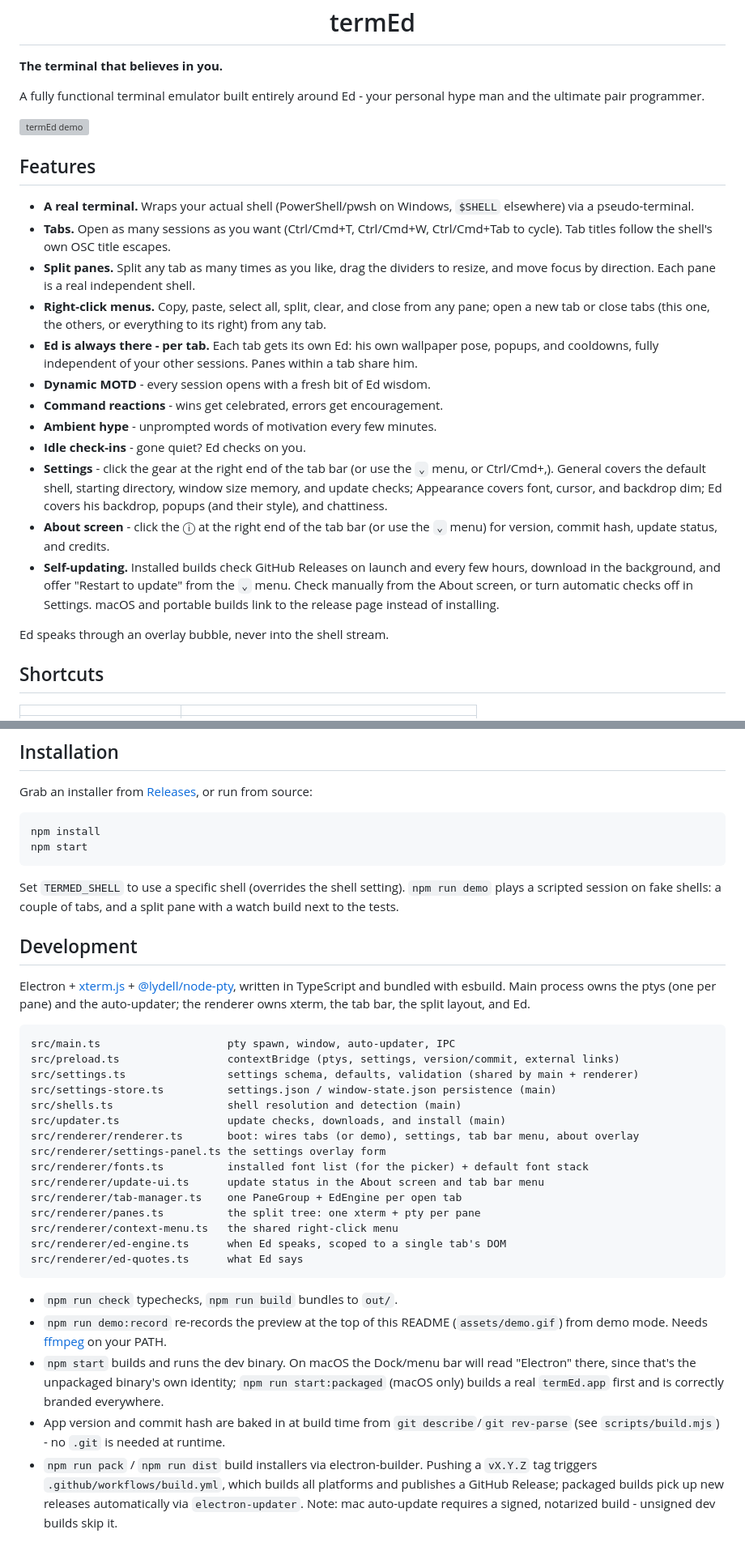
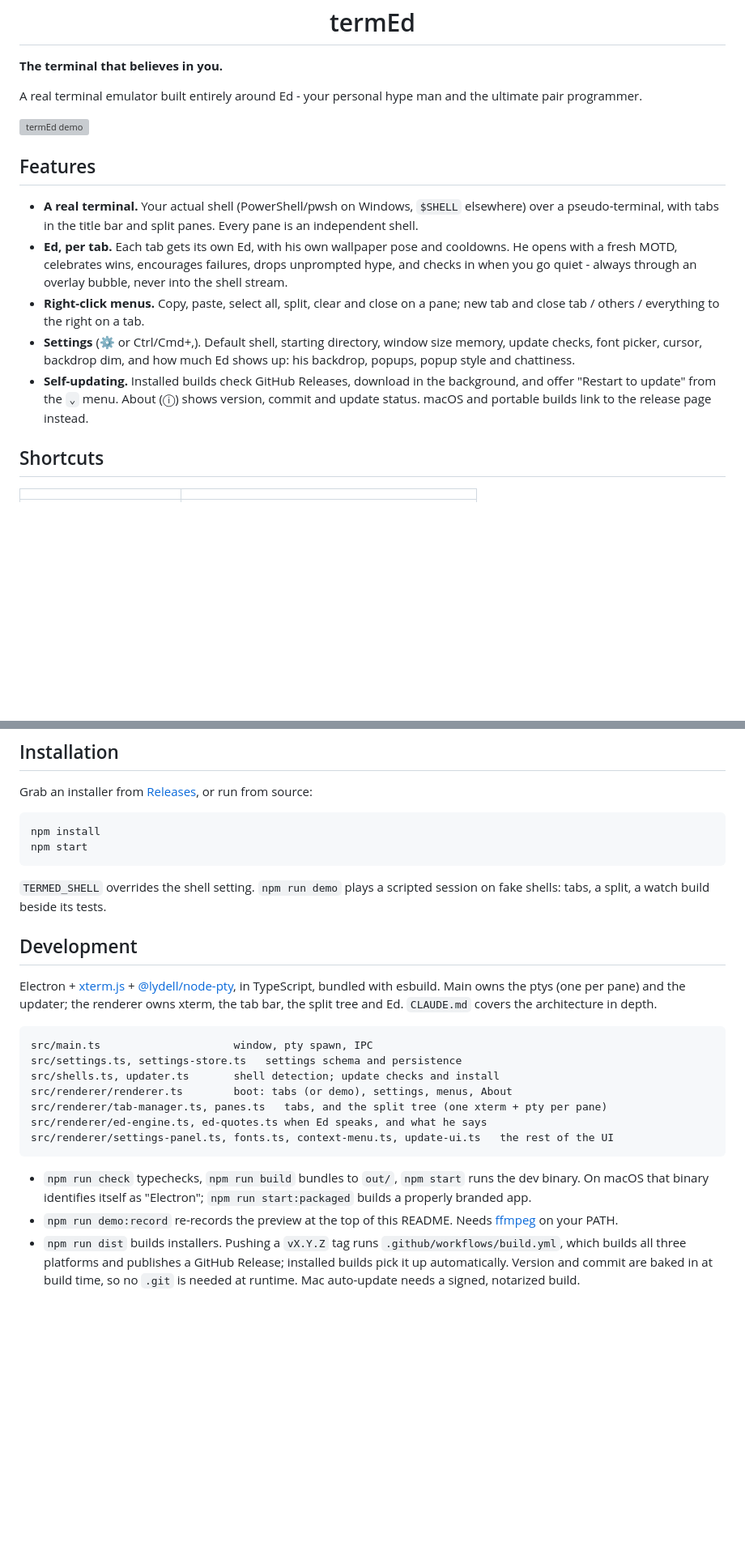
Before and after one commit to NateShoffner/termEd, a Markdown page: README.md, 2 parts joined by grey strips. Shown at 81% size. GitHub-like rendering; blank space fills up the shorter version; grey boxes are pictures that could not be loaded.

Commit message:
docs(readme): tighten the feature list and dev notes

````diff
--- a/README.md
+++ b/README.md
@@ -6,26 +6,17 @@
 
 **The terminal that believes in you.**
 
-A fully functional terminal emulator built entirely around Ed - your personal hype man and the ultimate pair programmer.
+A real terminal emulator built entirely around Ed - your personal hype man and the ultimate pair programmer.
 
 ![termEd demo](assets/demo.gif)
 
 ## Features
 
-- **A real terminal.** Wraps your actual shell (PowerShell/pwsh on Windows, `$SHELL` elsewhere) via a pseudo-terminal.
-- **Tabs.** Open as many sessions as you want (Ctrl/Cmd+T, Ctrl/Cmd+W, Ctrl/Cmd+Tab to cycle). Tab titles follow the shell's own OSC title escapes.
-- **Split panes.** Split any tab as many times as you like, drag the dividers to resize, and move focus by direction. Each pane is a real independent shell.
-- **Right-click menus.** Copy, paste, select all, split, clear, and close from any pane; open a new tab or close tabs (this one, the others, or everything to its right) from any tab.
-- **Ed is always there - per tab.** Each tab gets its own Ed: his own wallpaper pose, popups, and cooldowns, fully independent of your other sessions. Panes within a tab share him.
-- **Dynamic MOTD** - every session opens with a fresh bit of Ed wisdom.
-- **Command reactions** - wins get celebrated, errors get encouragement.
-- **Ambient hype** - unprompted words of motivation every few minutes.
-- **Idle check-ins** - gone quiet? Ed checks on you.
-- **Settings** - click the gear at the right end of the tab bar (or use the `⌄` menu, or Ctrl/Cmd+,). General covers the default shell, starting directory, window size memory, and update checks; Appearance covers font, cursor, and backdrop dim; Ed covers his backdrop, popups (and their style), and chattiness.
-- **About screen** - click the ⓘ at the right end of the tab bar (or use the `⌄` menu) for version, commit hash, update status, and credits.
-- **Self-updating.** Installed builds check GitHub Releases on launch and every few hours, download in the background, and offer "Restart to update" from the `⌄` menu. Check manually from the About screen, or turn automatic checks off in Settings. macOS and portable builds link to the release page instead of installing.
-
-Ed speaks through an overlay bubble, never into the shell stream.
+- **A real terminal.** Your actual shell (PowerShell/pwsh on Windows, `$SHELL` elsewhere) over a pseudo-terminal, with tabs in the title bar and split panes. Every pane is an independent shell.
+- **Ed, per tab.** Each tab gets its own Ed, with his own wallpaper pose and cooldowns. He opens with a fresh MOTD, celebrates wins, encourages failures, drops unprompted hype, and checks in when you go quiet - always through an overlay bubble, never into the shell stream.
+- **Right-click menus.** Copy, paste, select all, split, clear and close on a pane; new tab and close tab / others / everything to the right on a tab.
+- **Settings** (⚙ or Ctrl/Cmd+,). Default shell, starting directory, window size memory, update checks, font picker, cursor, backdrop dim, and how much Ed shows up: his backdrop, popups, popup style and chattiness.
+- **Self-updating.** Installed builds check GitHub Releases, download in the background, and offer "Restart to update" from the `⌄` menu. About (ⓘ) shows version, commit and update status. macOS and portable builds link to the release page instead.
 
 ## Shortcuts
 
@@ -51,32 +42,22 @@ npm install
 npm start
 ```
 
-Set `TERMED_SHELL` to use a specific shell (overrides the shell setting). `npm run demo` plays a scripted session on fake shells: a couple of tabs, and a split pane with a watch build next to the tests.
+`TERMED_SHELL` overrides the shell setting. `npm run demo` plays a scripted session on fake shells: tabs, a split, a watch build beside its tests.
 
 ## Development
 
-Electron + [xterm.js](https://xtermjs.org/) + [@lydell/node-pty](https://github.com/lydell/node-pty), written in TypeScript and bundled with esbuild. Main process owns the ptys (one per pane) and the auto-updater; the renderer owns xterm, the tab bar, the split layout, and Ed.
+Electron + [xterm.js](https://xtermjs.org/) + [@lydell/node-pty](https://github.com/lydell/node-pty), in TypeScript, bundled with esbuild. Main owns the ptys (one per pane) and the updater; the renderer owns xterm, the tab bar, the split tree and Ed. `CLAUDE.md` covers the architecture in depth.
 
 ```
-src/main.ts                    pty spawn, window, auto-updater, IPC
-src/preload.ts                 contextBridge (ptys, settings, version/commit, external links)
-src/settings.ts                settings schema, defaults, validation (shared by main + renderer)
-src/settings-store.ts          settings.json / window-state.json persistence (main)
-src/shells.ts                  shell resolution and detection (main)
-src/updater.ts                 update checks, downloads, and install (main)
-src/renderer/renderer.ts       boot: wires tabs (or demo), settings, tab bar menu, about overlay
-src/renderer/settings-panel.ts the settings overlay form
-src/renderer/fonts.ts          installed font list (for the picker) + default font stack
-src/renderer/update-ui.ts      update status in the About screen and tab bar menu
-src/renderer/tab-manager.ts    one PaneGroup + EdEngine per open tab
-src/renderer/panes.ts          the split tree: one xterm + pty per pane
-src/renderer/context-menu.ts   the shared right-click menu
-src/renderer/ed-engine.ts      when Ed speaks, scoped to a single tab's DOM
-src/renderer/ed-quotes.ts      what Ed says
+src/main.ts                     window, pty spawn, IPC
+src/settings.ts, settings-store.ts   settings schema and persistence
+src/shells.ts, updater.ts       shell detection; update checks and install
+src/renderer/renderer.ts        boot: tabs (or demo), settings, menus, About
+src/renderer/tab-manager.ts, panes.ts   tabs, and the split tree (one xterm + pty per pane)
+src/renderer/ed-engine.ts, ed-quotes.ts when Ed speaks, and what he says
+src/renderer/settings-panel.ts, fonts.ts, context-menu.ts, update-ui.ts   the rest of the UI
 ```
 
-- `npm run check` typechecks, `npm run build` bundles to `out/`.
-- `npm run demo:record` re-records the preview at the top of this README (`assets/demo.gif`) from demo mode. Needs [ffmpeg](https://ffmpeg.org/download.html) on your PATH.
-- `npm start` builds and runs the dev binary. On macOS the Dock/menu bar will read "Electron" there, since that's the unpackaged binary's own identity; `npm run start:packaged` (macOS only) builds a real `termEd.app` first and is correctly branded everywhere.
-- App version and commit hash are baked in at build time from `git describe`/`git rev-parse` (see `scripts/build.mjs`) - no `.git` is needed at runtime.
-- `npm run pack` / `npm run dist` build installers via electron-builder. Pushing a `vX.Y.Z` tag triggers `.github/workflows/build.yml`, which builds all platforms and publishes a GitHub Release; packaged builds pick up new releases automatically via `electron-updater`. Note: mac auto-update requires a signed, notarized build - unsigned dev builds skip it.
+- `npm run check` typechecks, `npm run build` bundles to `out/`, `npm start` runs the dev binary. On macOS that binary identifies itself as "Electron"; `npm run start:packaged` builds a properly branded app.
+- `npm run demo:record` re-records the preview at the top of this README. Needs [ffmpeg](https://ffmpeg.org/download.html) on your PATH.
+- `npm run dist` builds installers. Pushing a `vX.Y.Z` tag runs `.github/workflows/build.yml`, which builds all three platforms and publishes a GitHub Release; installed builds pick it up automatically. Version and commit are baked in at build time, so no `.git` is needed at runtime. Mac auto-update needs a signed, notarized build.
````
